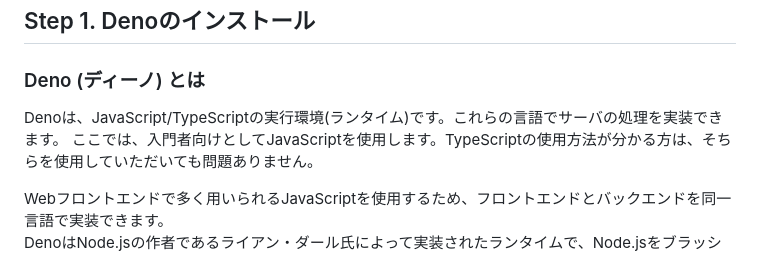
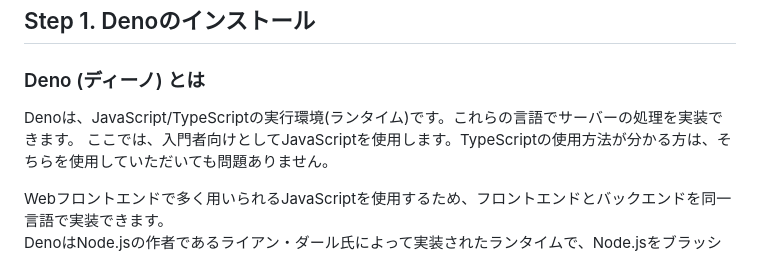
Before and after one commit to jigintern/summer-2025-assignment, a Markdown page: description.md, the part around the change. GitHub-like rendering.

Commit message:
Docs: サーバ表記をサーバー表記に修正

```diff
--- a/description.md
+++ b/description.md
@@ -22,7 +22,7 @@ https://github.com/
 
 ### Deno (ディーノ) とは
 
-Denoは、JavaScript/TypeScriptの実行環境(ランタイム)です。これらの言語でサーバの処理を実装できます。
+Denoは、JavaScript/TypeScriptの実行環境(ランタイム)です。これらの言語でサーバーの処理を実装できます。
 ここでは、入門者向けとしてJavaScriptを使用します。TypeScriptの使用方法が分かる方は、そちらを使用していただいても問題ありません。
 
 Webフロントエンドで多く用いられるJavaScriptを使用するため、フロントエンドとバックエンドを同一言語で実装できます。
```
